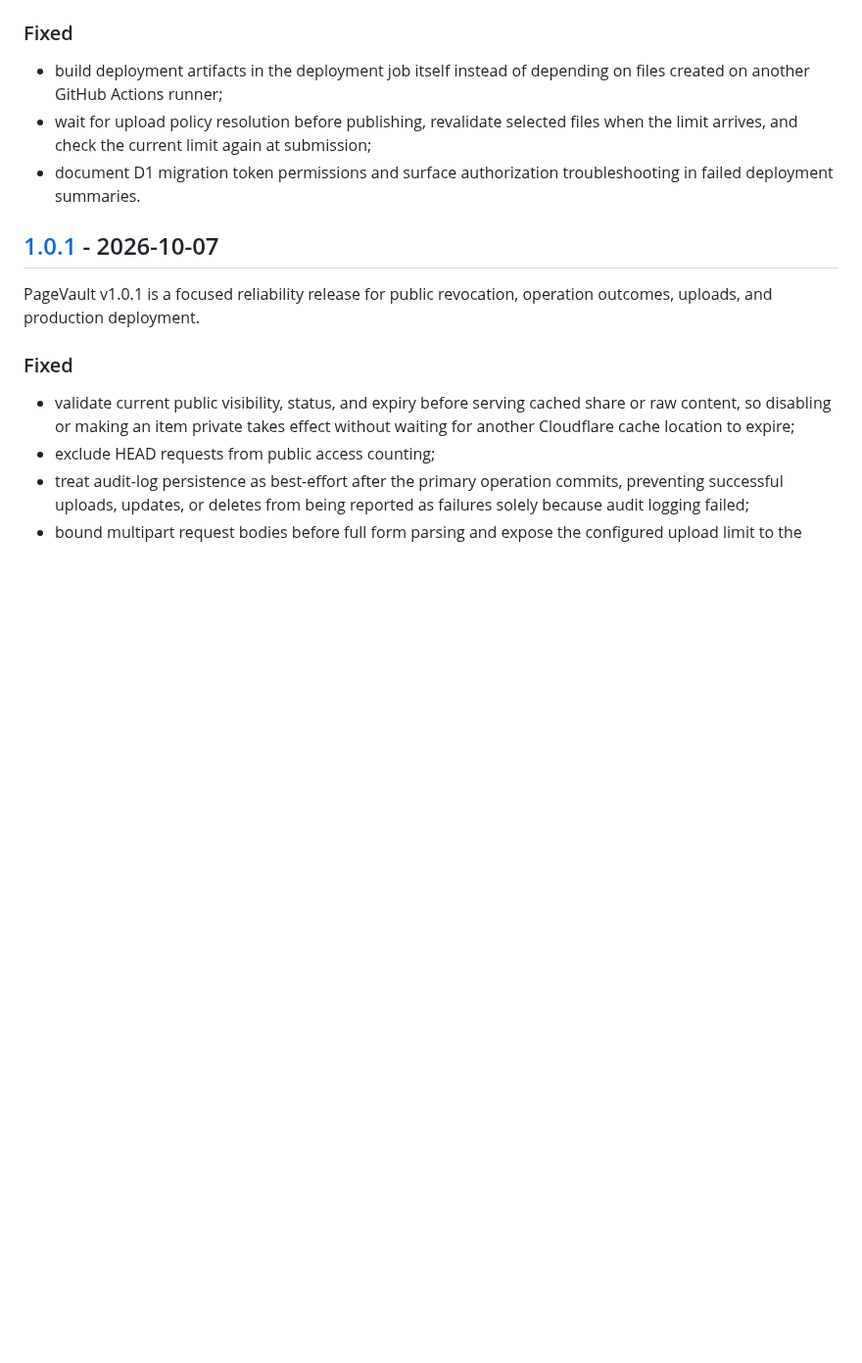
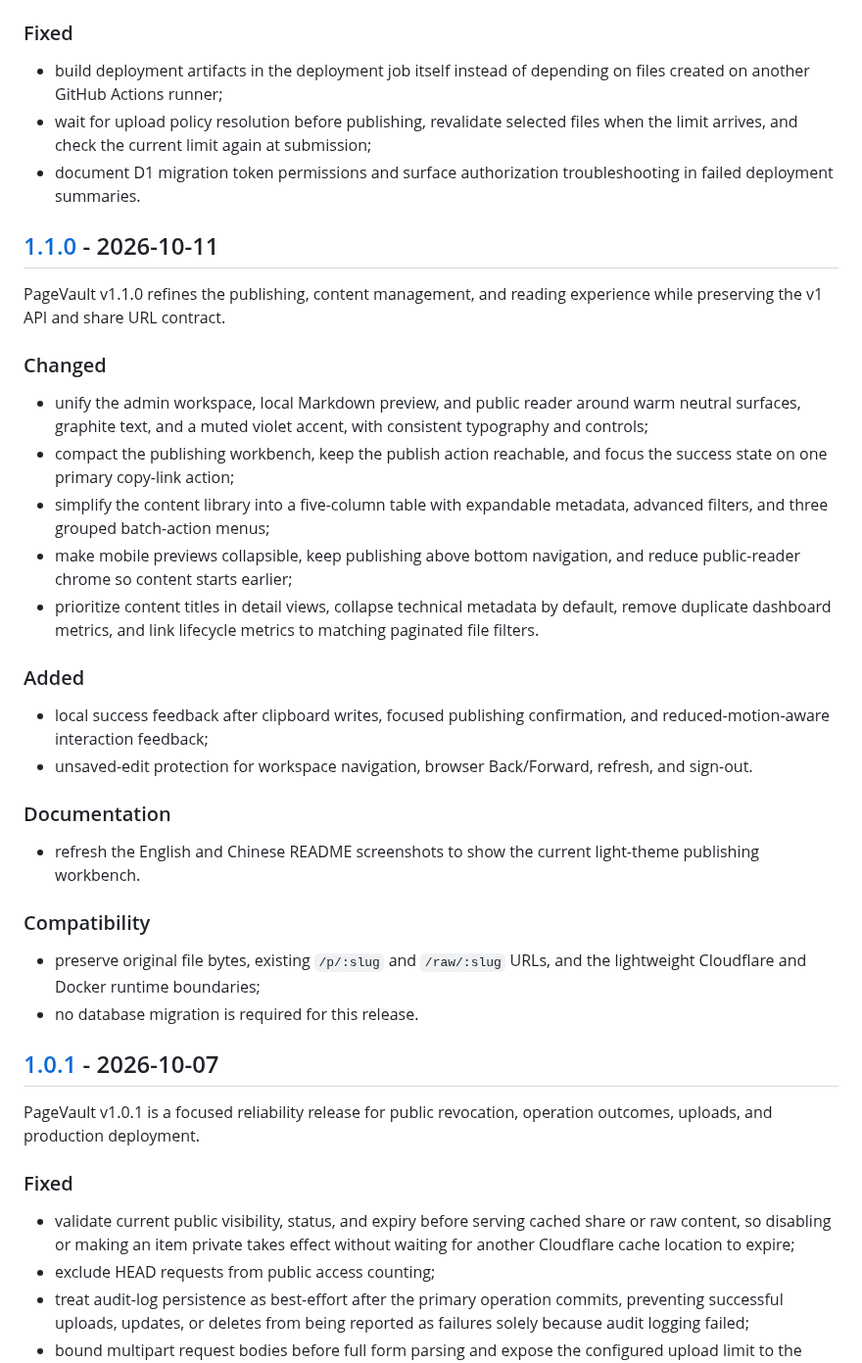
Before and after one commit to vdeng-ai/PageVault, a Markdown page: CHANGELOG.md, the part around one of its changes. Shown at 98% size. Rendered like a GitHub page; blank space fills up the shorter version.

```diff
--- a/CHANGELOG.md
+++ b/CHANGELOG.md
@@ -9,6 +9,32 @@ All notable PageVault changes are documented here. PageVault follows Semantic Ve
 - build deployment artifacts in the deployment job itself instead of depending on files created on another GitHub Actions runner;
 - wait for upload policy resolution before publishing, revalidate selected files when the limit arrives, and check the current limit again at submission;
 - document D1 migration token permissions and surface authorization troubleshooting in failed deployment summaries.
+
+## [1.1.0] - 2026-10-11
+
+PageVault v1.1.0 refines the publishing, content management, and reading experience while preserving the v1 API and share URL contract.
+
+### Changed
+
+- unify the admin workspace, local Markdown preview, and public reader around warm neutral surfaces, graphite text, and a muted violet accent, with consistent typography and controls;
+- compact the publishing workbench, keep the publish action reachable, and focus the success state on one primary copy-link action;
+- simplify the content library into a five-column table with expandable metadata, advanced filters, and three grouped batch-action menus;
+- make mobile previews collapsible, keep publishing above bottom navigation, and reduce public-reader chrome so content starts earlier;
+- prioritize content titles in detail views, collapse technical metadata by default, remove duplicate dashboard metrics, and link lifecycle metrics to matching paginated file filters.
+
+### Added
+
+- local success feedback after clipboard writes, focused publishing confirmation, and reduced-motion-aware interaction feedback;
+- unsaved-edit protection for workspace navigation, browser Back/Forward, refresh, and sign-out.
+
+### Documentation
+
+- refresh the English and Chinese README screenshots to show the current light-theme publishing workbench.
+
+### Compatibility
+
+- preserve original file bytes, existing `/p/:slug` and `/raw/:slug` URLs, and the lightweight Cloudflare and Docker runtime boundaries;
+- no database migration is required for this release.
 
 ## [1.0.1] - 2026-10-07
 
```
Also changed, not shown: other parts of CHANGELOG.md (+2 -0 lines), README.md (+2 -2 lines), README.zh-CN.md (+2 -2 lines), docs/assets/pagevault-upload-en.jpg, docs/assets/pagevault-upload-zh-CN.jpg (added), 4 other files.
